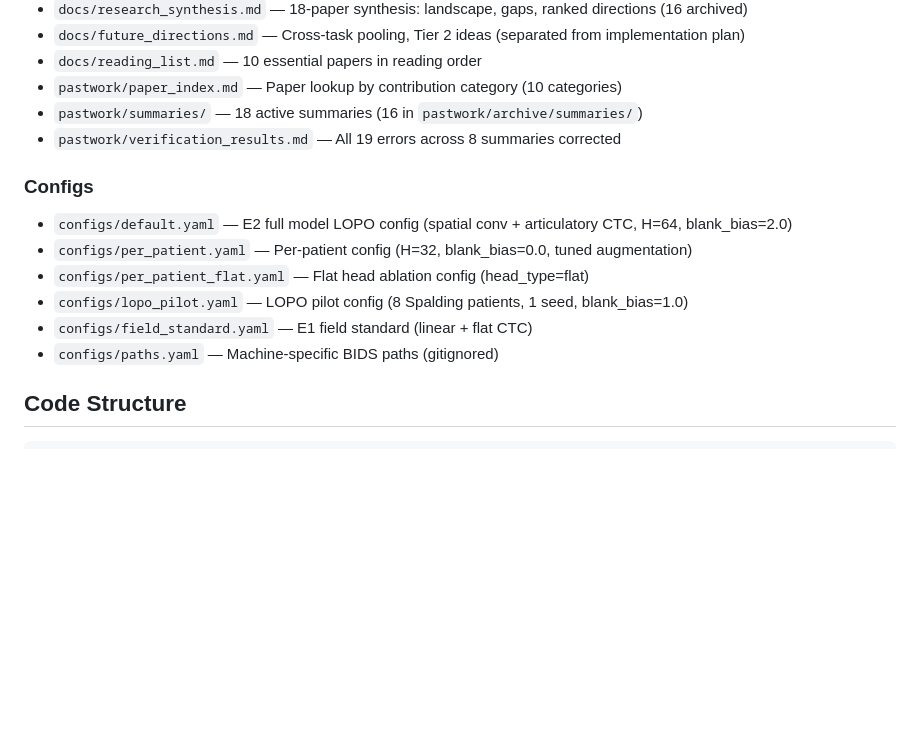
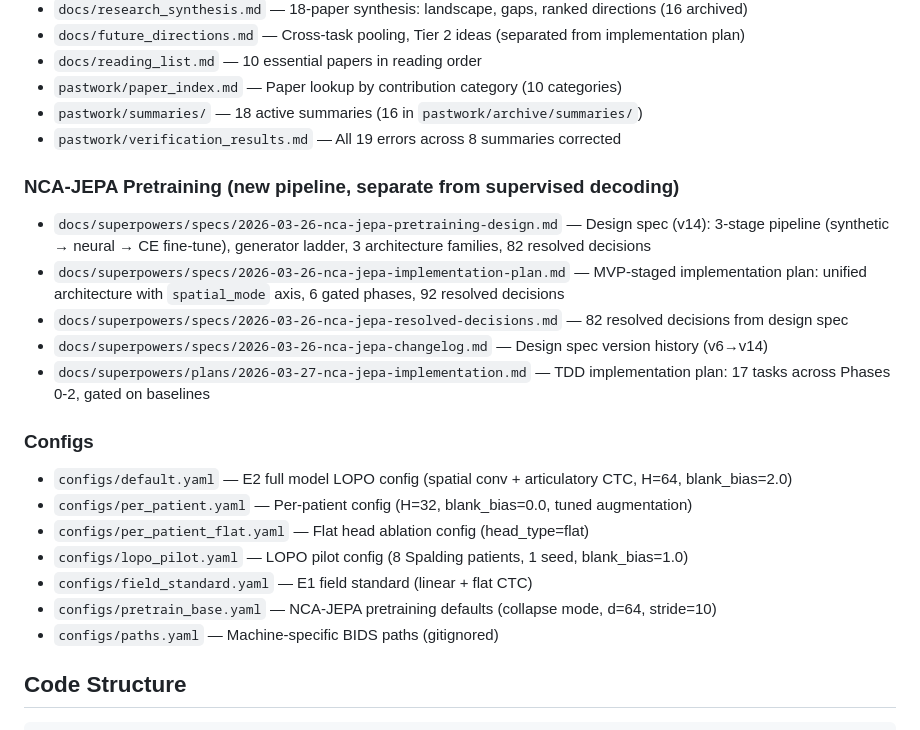
Before and after one commit to bentang18/spatialconv_neural_speech_decoding, a Markdown page: CLAUDE.md, the part around one of its changes. Drawn GitHub-style; blank space fills up the shorter version.

```diff
--- a/CLAUDE.md
+++ b/CLAUDE.md
@@ -23,12 +23,20 @@ Extending Spalding 2025 (PCA+CCA alignment, SVM/Seq2Seq, 8 patients, 9 phonemes,
 - `pastwork/summaries/` — 18 active summaries (16 in `pastwork/archive/summaries/`)
 - `pastwork/verification_results.md` — All 19 errors across 8 summaries corrected
 
+### NCA-JEPA Pretraining (new pipeline, separate from supervised decoding)
+- `docs/superpowers/specs/2026-03-26-nca-jepa-pretraining-design.md` — Design spec (v14): 3-stage pipeline (synthetic → neural → CE fine-tune), generator ladder, 3 architecture families, 82 resolved decisions
+- `docs/superpowers/specs/2026-03-26-nca-jepa-implementation-plan.md` — MVP-staged implementation plan: unified architecture with `spatial_mode` axis, 6 gated phases, 92 resolved decisions
+- `docs/superpowers/specs/2026-03-26-nca-jepa-resolved-decisions.md` — 82 resolved decisions from design spec
+- `docs/superpowers/specs/2026-03-26-nca-jepa-changelog.md` — Design spec version history (v6→v14)
+- `docs/superpowers/plans/2026-03-27-nca-jepa-implementation.md` — TDD implementation plan: 17 tasks across Phases 0-2, gated on baselines
+
 ### Configs
 - `configs/default.yaml` — E2 full model LOPO config (spatial conv + articulatory CTC, H=64, blank_bias=2.0)
 - `configs/per_patient.yaml` — Per-patient config (H=32, blank_bias=0.0, tuned augmentation)
 - `configs/per_patient_flat.yaml` — Flat head ablation config (head_type=flat)
 - `configs/lopo_pilot.yaml` — LOPO pilot config (8 Spalding patients, 1 seed, blank_bias=1.0)
 - `configs/field_standard.yaml` — E1 field standard (linear + flat CTC)
+- `configs/pretrain_base.yaml` — NCA-JEPA pretraining defaults (collapse mode, d=64, stride=10)
 - `configs/paths.yaml` — Machine-specific BIDS paths (gitignored)
 
 ## Code Structure
```
Also changed, not shown: other parts of CLAUDE.md (+46 -5 lines), 1 other file.
